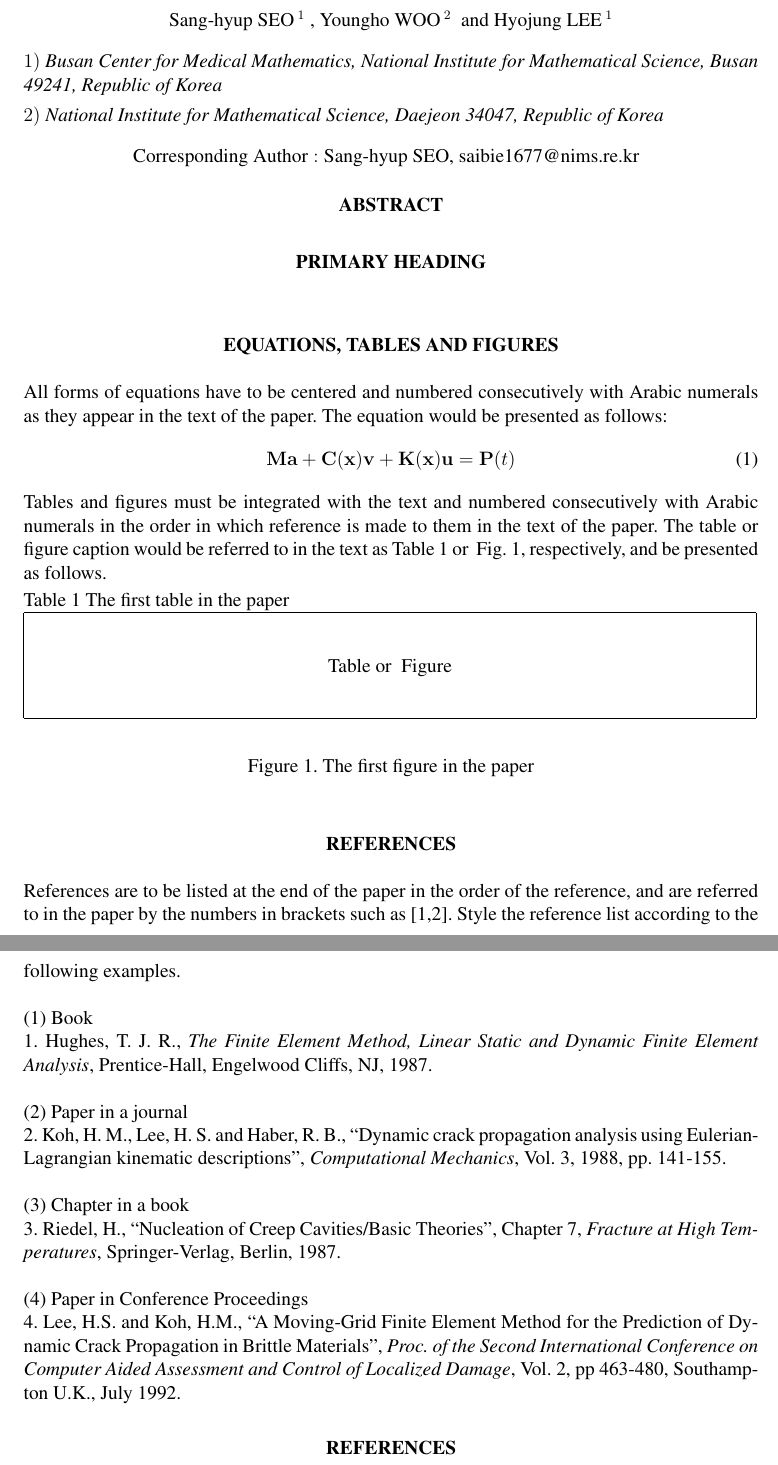
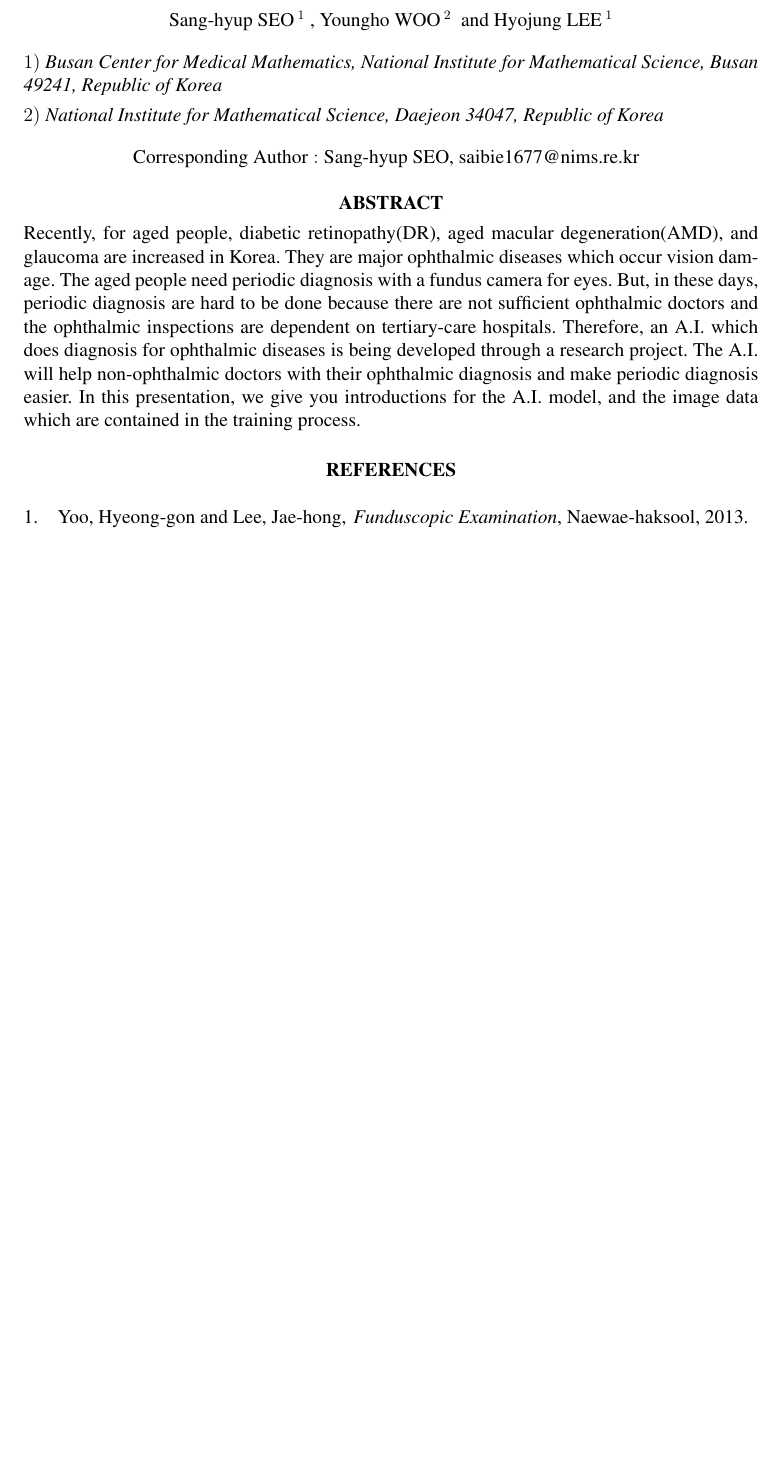
Before and after one commit to saibie/20201112-15_FundusCamera, a LaTeX paper (FundusCamera_Abstract.tex): two parts of pages 1 and 2 of 2 before the commit and part of the page after it, the two joined at a grey line, cut so that both start at the same text, the shorter picture padded with empty space. Compiled offline with pdfLaTeX.

Commit message:
Before Check by Chief Lee

```diff
--- a/FundusCamera_Abstract.tex
+++ b/FundusCamera_Abstract.tex
@@ -53,23 +53,23 @@
 			saibie1677@nims.re.kr}
 		%
 		\begin{abstract}
-
+			Recently, for aged people, diabetic retinopathy(DR), aged macular degeneration(AMD), and glaucoma are increased in Korea.
+			They are major ophthalmic diseases which occur vision damage.
+			The aged people need periodic diagnosis with a fundus camera for eyes.
+			But, in these days, periodic diagnosis are hard to be done
+			because there are not sufficient ophthalmic doctors and the ophthalmic inspections are dependent on tertiary-care hospitals.
+			Therefore, an A.I. which does diagnosis for ophthalmic diseases is being developed through a research project.
+			The A.I. will help non-ophthalmic doctors with their ophthalmic diagnosis and make periodic diagnosis easier.
+			In this presentation, we give you introductions for the A.I. model, and the image data which are contained in the training process.
 		\end{abstract}
 	\end{frontmatter}
-	%%
-	%%
 	%% \section과 \subsubsection에 *가 있어야 합니다.
 	%% section과 subsubsection에 numbering을 하지 않습니다.
 	%% \section 다음에 \subsection이 아니라 \subsubsection임에 주의 하시기 바랍니다.
 	%% 반드시 section 다음에 \noindent를 명령해야 합니다.
 	%% \subsubsection에서 각 단어의 첫 글자는 대문자이어야 합니다.
-	%%
-	%% \section and \subsubsection must have the asterisk(*) symbol as shown below.
-	%%  \section must have \noindent command at the end of the command
-	%%   as shown below
-	%%
 
-	\section*{Primary heading}\noindent%
+%	\section*{Model}\noindent%
 
 	%
 	%%
@@ -79,87 +79,87 @@
 
 	%
 	%
-	\section*{EQUATIONS, TABLES AND FIGURES}\noindent%
-	All forms of equations have to be centered and numbered
-	consecutively with Arabic numerals as they appear in the text of
-	the paper. The equation would be presented as follows:
-	\begin{equation}\label{eq:1}
-		\mathbf{Ma}+\mathbf{C(x)v}+\mathbf{K(x)u}=\mathbf{P}(t)
-	\end{equation}
-	Tables and figures must be integrated with the text and numbered
-	consecutively with Arabic numerals in the order in which reference
-	is made to them in the text of the paper.  The table or figure
-	caption would be referred to in the text as Table 1 or~ Fig. 1,
-	respectively, and be presented as follows.
-
-	\begin{table}[ht]
-		\caption{The first table in the paper}
-		\begin{tabular}{|ccc|}\hline
-			%A&B&C\\ \hline
-			%0.1&0.2&1\\ \hline
-			&&\\
-			\phantom{MMMMMMMMMMMMMMMM}& Table or~ Figure&\phantom{MMMMMMMMMMMMMMMM}\\
-			&&\\ \hline
-		\end{tabular}
-	\end{table}
-
-	\begin{figure}[ht]
-		%\centerline{\psfig{file=fig1.eps,width=6.5cm}}
-		%\includegraphics[width=4.7cm,angle=270]{ellipsoid.ps}
-		\caption{\label{fig:fig1} The first figure in the paper}
-	\end{figure}
+%	\section*{EQUATIONS, TABLES AND FIGURES}\noindent%
+%	All forms of equations have to be centered and numbered
+%	consecutively with Arabic numerals as they appear in the text of
+%	the paper. The equation would be presented as follows:
+%	\begin{equation}\label{eq:1}
+%		\mathbf{Ma}+\mathbf{C(x)v}+\mathbf{K(x)u}=\mathbf{P}(t)
+%	\end{equation}
+%	Tables and figures must be integrated with the text and numbered
+%	consecutively with Arabic numerals in the order in which reference
+%	is made to them in the text of the paper.  The table or figure
+%	caption would be referred to in the text as Table 1 or~ Fig. 1,
+%	respectively, and be presented as follows.
+%
+%	\begin{table}[ht]
+%		\caption{The first table in the paper}
+%		\begin{tabular}{|ccc|}\hline
+%			%A&B&C\\ \hline
+%			%0.1&0.2&1\\ \hline
+%			&&\\
+%			\phantom{MMMMMMMMMMMMMMMM}& Table or~ Figure&\phantom{MMMMMMMMMMMMMMMM}\\
+%			&&\\ \hline
+%		\end{tabular}
+%	\end{table}
+%
+%	\begin{figure}[ht]
+%		%\centerline{\psfig{file=fig1.eps,width=6.5cm}}
+%		%\includegraphics[width=4.7cm,angle=270]{ellipsoid.ps}
+%		\caption{\label{fig:fig1} The first figure in the paper}
+%	\end{figure}
 	%%
 	%% If you want to include acknowledgement uncomment the following
 	%% and supply appropriate paragraph
 	%%\section*{Acknowledgement}\noindent%
 	%% This work .....
 	%%%
-	\section*{References}\noindent%
-	%%
-	%% 참고문헌은 아래 마지막 부분의 \thebibliography environment를 이용합니다.
-	%% 이 섹션은 단지 설명을 위한 것 입니다.
-	%%
-	%% This section is just for instruction how to prepare reference setion.
-	%% Use \thebibliography environment for reference as shown below after this section
-	%%
-	%%
-	References are to be listed at the end of the paper in the order
-	of the reference, and are referred to in the paper by the numbers
-	in brackets such as \cite{hugh,KLH}.  Style the reference list
-	according to the following examples.
-	\\
-
-	\noindent (1) Book
-
-	\noindent1.  Hughes, T. J. R., {\it The Finite Element Method,
-		Linear Static and Dynamic Finite Element  Analysis},
-	Prentice-Hall, Engelwood Cliffs, NJ, 1987.
-
-	\bigskip
-
-	\noindent (2) Paper in a journal
-
-	\noindent2.  Koh, H. M., Lee, H. S. and Haber, R. B., ``Dynamic
-	crack propagation analysis using Eulerian-Lagrangian kinematic
-	descriptions'', {\it Computational Mechanics}, Vol. 3, 1988, pp.
-	141-155.
-
-	\bigskip
-	\noindent (3) Chapter in a book
-
-	\noindent3.  Riedel, H., ``Nucleation of Creep Cavities/Basic
-	Theories", Chapter 7, {\it Fracture at High Temperatures},
-	Springer-Verlag, Berlin, 1987.
-
-	\bigskip
-	\noindent (4) Paper in Conference Proceedings
-
-	\noindent4.  Lee, H.S. and Koh, H.M., ``A Moving-Grid Finite
-	Element Method for the Prediction of Dynamic Crack Propagation in
-	Brittle Materials", {\it Proc. of the Second International
-		Conference on Computer Aided Assessment and Control of Localized
-		Damage}, Vol. 2, pp 463-480, Southampton U.K., July 1992.
-
+%	\section*{References}\noindent%
+%	%%
+%	%% 참고문헌은 아래 마지막 부분의 \thebibliography environment를 이용합니다.
+%	%% 이 섹션은 단지 설명을 위한 것 입니다.
+%	%%
+%	%% This section is just for instruction how to prepare reference setion.
+%	%% Use \thebibliography environment for reference as shown below after this section
+%	%%
+%	%%
+%	References are to be listed at the end of the paper in the order
+%	of the reference, and are referred to in the paper by the numbers
+%	in brackets such as \cite{hugh,KLH}.  Style the reference list
+%	according to the following examples.
+%	\\
+%
+%	\noindent (1) Book
+%
+%	\noindent1.  Hughes, T. J. R., {\it The Finite Element Method,
+%		Linear Static and Dynamic Finite Element  Analysis},
+%	Prentice-Hall, Engelwood Cliffs, NJ, 1987.
+%
+%	\bigskip
+%
+%	\noindent (2) Paper in a journal
+%
+%	\noindent2.  Koh, H. M., Lee, H. S. and Haber, R. B., ``Dynamic
+%	crack propagation analysis using Eulerian-Lagrangian kinematic
+%	descriptions'', {\it Computational Mechanics}, Vol. 3, 1988, pp.
+%	141-155.
+%
+%	\bigskip
+%	\noindent (3) Chapter in a book
+%
+%	\noindent3.  Riedel, H., ``Nucleation of Creep Cavities/Basic
+%	Theories", Chapter 7, {\it Fracture at High Temperatures},
+%	Springer-Verlag, Berlin, 1987.
+%
+%	\bigskip
+%	\noindent (4) Paper in Conference Proceedings
+%
+%	\noindent4.  Lee, H.S. and Koh, H.M., ``A Moving-Grid Finite
+%	Element Method for the Prediction of Dynamic Crack Propagation in
+%	Brittle Materials", {\it Proc. of the Second International
+%		Conference on Computer Aided Assessment and Control of Localized
+%		Damage}, Vol. 2, pp 463-480, Southampton U.K., July 1992.
+%
 	%%
 	%%
 	%% 참고 문헌  문헌의 형식에 주의하시어 작성시 아래를 이용하시기 바랍니다.
@@ -167,3 +167,24 @@
 	%%
 	\begin{thebibliography}{11}
 		%Book
+		\bibitem {YooLee}{Yoo, Hyeong-gon and Lee, Jae-hong},
+		\newblock{\em Funduscopic Examination}, Naewae-haksool, 2013.
+%		%
+%		%Paper in a journal
+%		\bibitem {KLH}{ Koh, H. M., Lee, H. S. and Haber, R. B.},
+%		{``Dynamic crack propagation analysis using Eulerian-Lagrangian
+%			kinematic descriptions''}, {\em Computational Mechanics}, Vol. 3,
+%		1988, pp. 141-155.
+%		%
+%		%Chapter in a book
+%		\bibitem {riedel}{Riedel, H.},
+%		{``Nucleation of Creep Cavities/Basic Theories"},  Chapter 7, {\it
+%			Fracture at High Temperatures}, Springer-Verlag, Berlin, 1987.
+%		%
+%		%Paper in Conference Proceedings
+%		\bibitem {LK}{Lee, H.S. and Koh, H.M.},
+%		{``A Moving-Grid Finite Element Method for the Prediction of
+%			Dynamic Crack Propagation in Brittle Materials"}, {\it Proc. of
+%			the Second International Conference on Computer Aided Assessment
+%			and Control of Localized Damage}, Vol. 2, pp 463-480, Southampton
+%		U.K., July 1992.
```
Also changed, not shown: FundusCamera_Abstract.pdf, FundusCamera_Abstract.tex (24 more changed lines), 3 other files.
